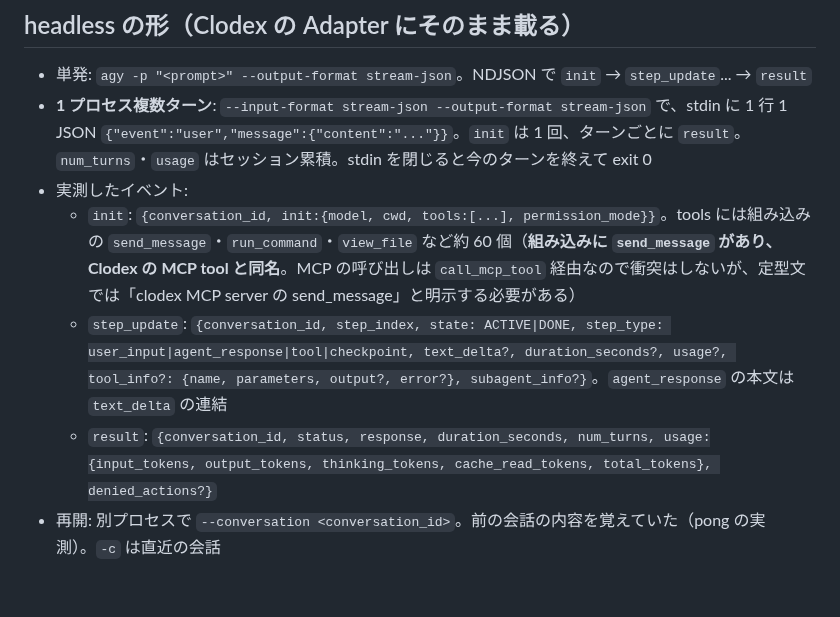
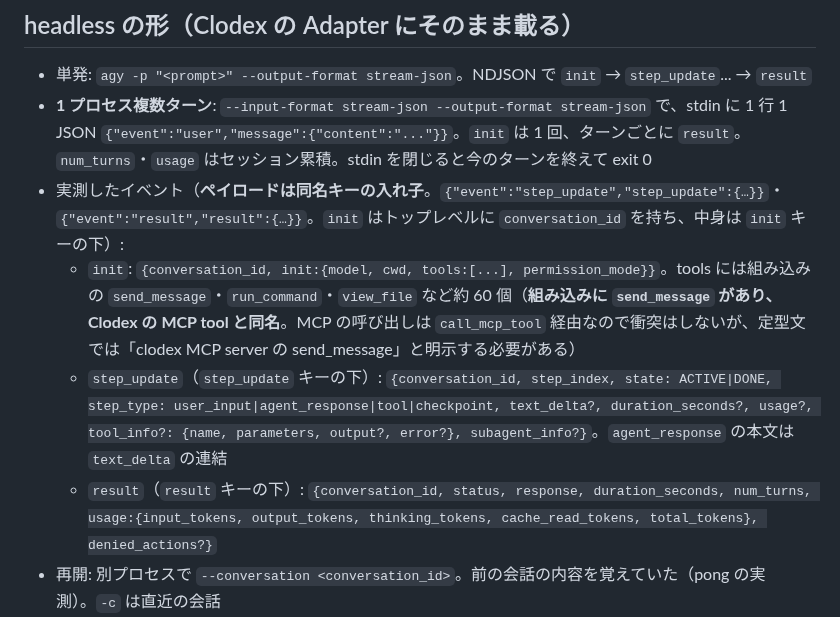
Before and after one commit to HiraG-62/Clodex, a Markdown page: docs/spikes/antigravity.md, the part around the change. GitHub-like rendering; blank space fills up the shorter version.

Commit message:
docs: agy のイベントのペイロードが入れ子であることを spike に明記する
Co-Authored-By: Claude Fable 5 <noreply@anthropic.com>

```diff
--- a/docs/spikes/antigravity.md
+++ b/docs/spikes/antigravity.md
@@ -12,10 +12,10 @@
 
 - 単発: `agy -p "<prompt>" --output-format stream-json`。NDJSON で `init` → `step_update`... → `result`
 - **1 プロセス複数ターン**: `--input-format stream-json --output-format stream-json` で、stdin に 1 行 1 JSON `{"event":"user","message":{"content":"..."}}`。`init` は 1 回、ターンごとに `result`。`num_turns`・`usage` はセッション累積。stdin を閉じると今のターンを終えて exit 0
-- 実測したイベント:
+- 実測したイベント（**ペイロードは同名キーの入れ子**。`{"event":"step_update","step_update":{…}}`・`{"event":"result","result":{…}}`。`init` はトップレベルに `conversation_id` を持ち、中身は `init` キーの下）:
   - `init`: `{conversation_id, init:{model, cwd, tools:[...], permission_mode}}`。tools には組み込みの `send_message`・`run_command`・`view_file` など約 60 個（**組み込みに `send_message` があり、Clodex の MCP tool と同名**。MCP の呼び出しは `call_mcp_tool` 経由なので衝突はしないが、定型文では「clodex MCP server の send_message」と明示する必要がある）
-  - `step_update`: `{conversation_id, step_index, state: ACTIVE|DONE, step_type: user_input|agent_response|tool|checkpoint, text_delta?, duration_seconds?, usage?, tool_info?: {name, parameters, output?, error?}, subagent_info?}`。`agent_response` の本文は `text_delta` の連結
-  - `result`: `{conversation_id, status, response, duration_seconds, num_turns, usage:{input_tokens, output_tokens, thinking_tokens, cache_read_tokens, total_tokens}, denied_actions?}`
+  - `step_update`（`step_update` キーの下）: `{conversation_id, step_index, state: ACTIVE|DONE, step_type: user_input|agent_response|tool|checkpoint, text_delta?, duration_seconds?, usage?, tool_info?: {name, parameters, output?, error?}, subagent_info?}`。`agent_response` の本文は `text_delta` の連結
+  - `result`（`result` キーの下）: `{conversation_id, status, response, duration_seconds, num_turns, usage:{input_tokens, output_tokens, thinking_tokens, cache_read_tokens, total_tokens}, denied_actions?}`
 - 再開: 別プロセスで `--conversation <conversation_id>`。前の会話の内容を覚えていた（pong の実測）。`-c` は直近の会話
 - Git Bash の pipe でも stdout は落ちない（古い版の既知問題は 1.4.6 では再現せず）
 - 診断（権限の拒否・認証・進捗）は stderr。成功は exit 0
```
